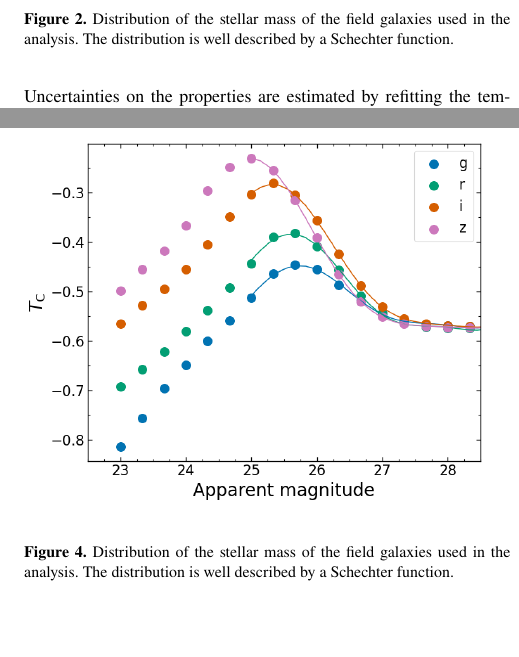
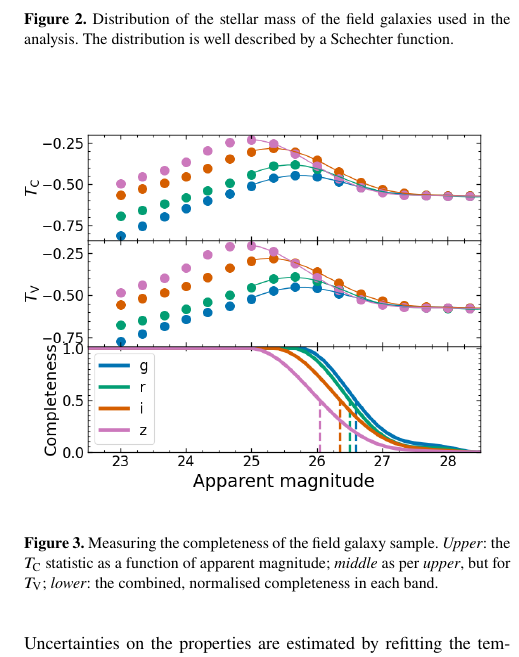
Before and after one commit to wisemanp/DES-SN-Galactic-Rates, a LaTeX paper (draft.tex): two parts of the columns of pages 3 and 4 of 7 before the commit and part of one column of page 3 of 7 after it, the two joined at a grey line, cut so that both start at the same text. Compiled offline with pdfLaTeX; a LaTeX package or settings file that is missing is left out.

Commit message:
Updates from Overleaf

```diff
--- a/draft.tex
+++ b/draft.tex
@@ -181,6 +181,14 @@ Photometric redshifts are taken, where available, from the catalogue of \citet{H
     \label{fig:log_mass_field}}
 \end{figure}
 
+
+\begin{figure}
+    \centering
+    \includegraphics[width=0.5\textwidth]{figs/completeness_combined.png}
+    \caption{Measuring the completeness of the field galaxy sample. \textit{Upper}: the $T_{\mathrm{C}}$ statistic as a function of apparent magnitude; \textit{middle} as per \textit{upper}, but for $T_{\mathrm{V}}$; \textit{lower}: the combined, normalised completeness in each band.
+    \label{fig:completeness}}
+\end{figure}
+
 \subsection{Galaxy properties \label{subsec:properties}}
 
 We estimate global galaxy properties for both the SN host and field galaxy samples by fitting the photometry with stellar population templates in a method outlined by \citet{Sullivan2006} and consistent to that used in previous DES-SN analyses \citep{Kelsey2020,Smith2020,Wiseman2020}. For SN hosts the redshift is fixed at the spectroscopically determined value, while for field galaxies we fix it at either the spectroscopic value if one exists (a minority of cases), or more commonly the photometrically derived value. The fitting procedure returns a best fitting template and corresponding stellar mass ($M_*$) and SFR averaged over the proceeding 250 Myr. Uncertainties on the properties are estimated by refitting the templates to the photometry that has been resampled from Gaussian PDFs formed by the photometric fluxes and their uncertainties.
```
Also changed, not shown: draft.tex (8 more changed lines).
